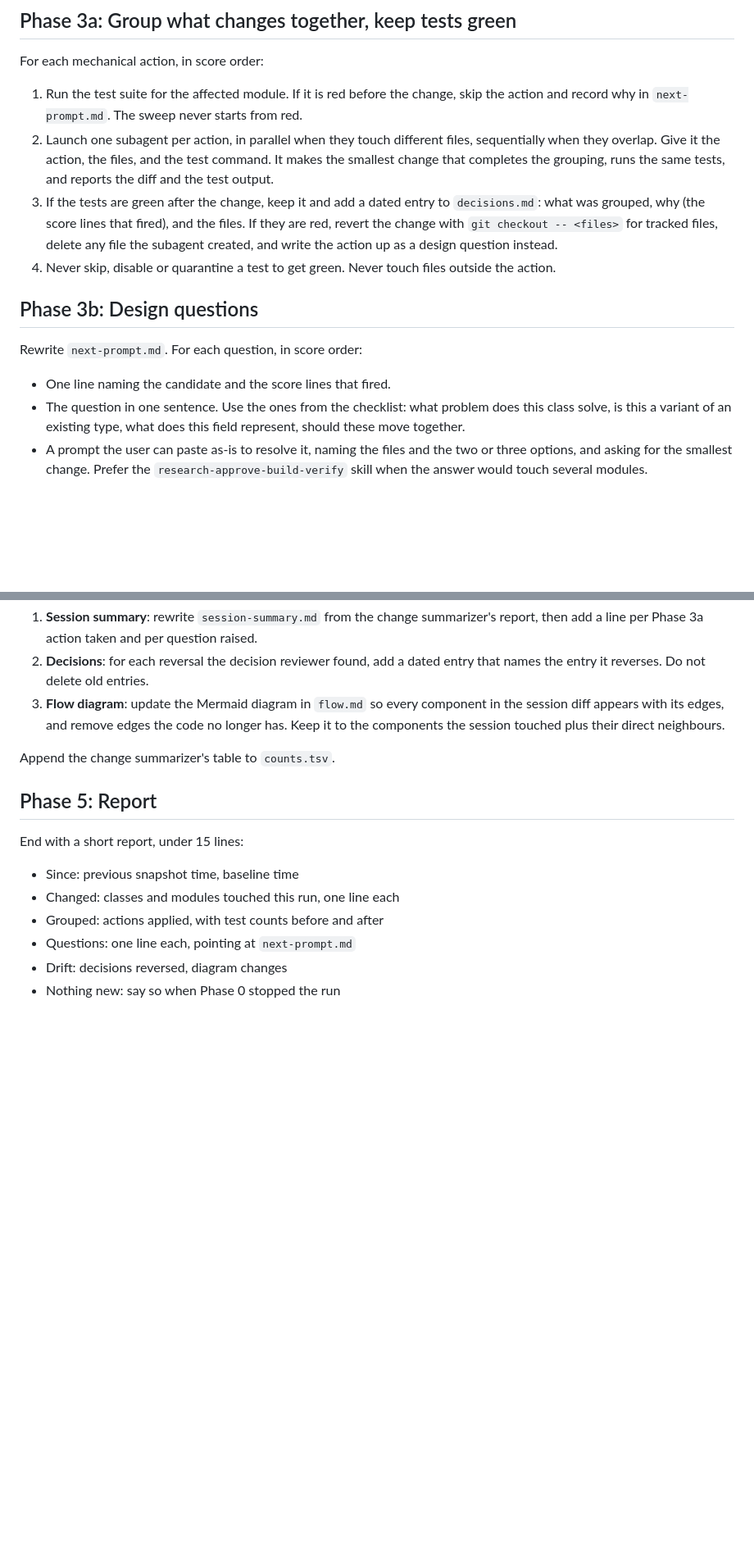
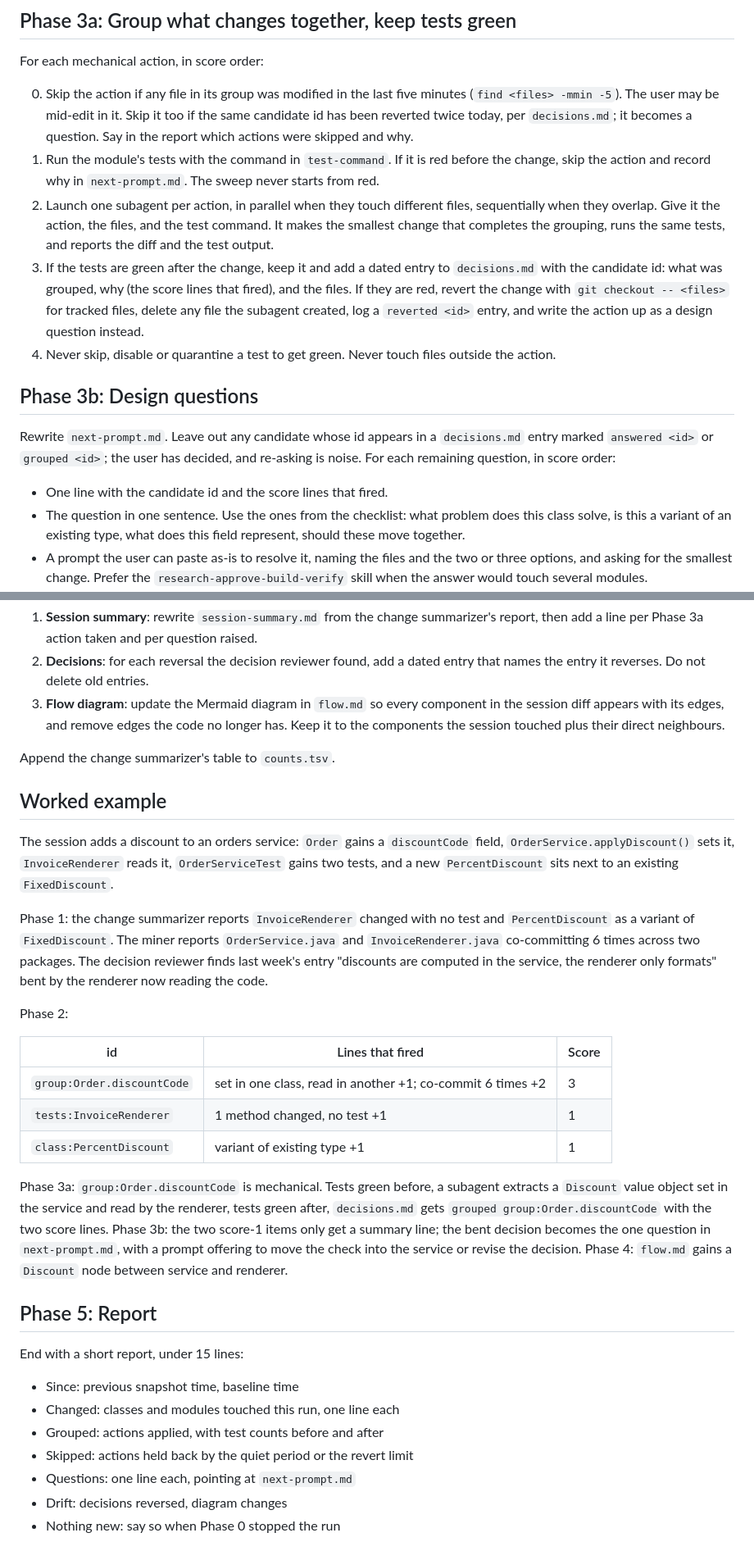
Before and after one commit to nohemi20231/skills, a Markdown page: code-quality-sweep/SKILL.md, 2 parts joined by grey strips. Shown at 82% size. Drawn GitHub-style; blank space fills up the shorter version.

Commit message:
Add guard rails and a worked example to code-quality-sweep
Skip-when line for docs-only or oversized diffs, a test-command file,
a daily co-change cache, stable candidate ids that let an answered
decision silence a question, a quiet period and revert limit before
Phase 3a edits, and a worked example. README notes to trial by hand
before scheduling.

Co-Authored-By: Claude Fable 5.1 <noreply@anthropic.com>
Claude-Session: https://claude.ai/code/session_017j8rqXFbC7zAz7SjBFZP9T

```diff
--- a/code-quality-sweep/SKILL.md
+++ b/code-quality-sweep/SKILL.md
@@ -125,16 +129,17 @@ An action is mechanical when it is one of: move a field and its accessors into t
 
 For each mechanical action, in score order:
 
-1. Run the test suite for the affected module. If it is red before the change, skip the action and record why in `next-prompt.md`. The sweep never starts from red.
+0. Skip the action if any file in its group was modified in the last five minutes (`find <files> -mmin -5`). The user may be mid-edit in it. Skip it too if the same candidate id has been reverted twice today, per `decisions.md`; it becomes a question. Say in the report which actions were skipped and why.
+1. Run the module's tests with the command in `test-command`. If it is red before the change, skip the action and record why in `next-prompt.md`. The sweep never starts from red.
 2. Launch one subagent per action, in parallel when they touch different files, sequentially when they overlap. Give it the action, the files, and the test command. It makes the smallest change that completes the grouping, runs the same tests, and reports the diff and the test output.
-3. If the tests are green after the change, keep it and add a dated entry to `decisions.md`: what was grouped, why (the score lines that fired), and the files. If they are red, revert the change with `git checkout -- <files>` for tracked files, delete any file the subagent created, and write the action up as a design question instead.
+3. If the tests are green after the change, keep it and add a dated entry to `decisions.md` with the candidate id: what was grouped, why (the score lines that fired), and the files. If they are red, revert the change with `git checkout -- <files>` for tracked files, delete any file the subagent created, log a `reverted <id>` entry, and write the action up as a design question instead.
 4. Never skip, disable or quarantine a test to get green. Never touch files outside the action.
 
 ## Phase 3b: Design questions
 
-Rewrite `next-prompt.md`. For each question, in score order:
+Rewrite `next-prompt.md`. Leave out any candidate whose id appears in a `decisions.md` entry marked `answered <id>` or `grouped <id>`; the user has decided, and re-asking is noise. For each remaining question, in score order:
 
-- One line naming the candidate and the score lines that fired.
+- One line with the candidate id and the score lines that fired.
 - The question in one sentence. Use the ones from the checklist: what problem does this class solve, is this a variant of an existing type, what does this field represent, should these move together.
 - A prompt the user can paste as-is to resolve it, naming the files and the two or three options, and asking for the smallest change. Prefer the `research-approve-build-verify` skill when the answer would touch several modules.
 
@@ -148,6 +153,22 @@ Run the three updates in parallel; they touch different files.
 
 Append the change summarizer's table to `counts.tsv`.
 
+## Worked example
+
+The session adds a discount to an orders service: `Order` gains a `discountCode` field, `OrderService.applyDiscount()` sets it, `InvoiceRenderer` reads it, `OrderServiceTest` gains two tests, and a new `PercentDiscount` sits next to an existing `FixedDiscount`.
+
+Phase 1: the change summarizer reports `InvoiceRenderer` changed with no test and `PercentDiscount` as a variant of `FixedDiscount`. The miner reports `OrderService.java` and `InvoiceRenderer.java` co-committing 6 times across two packages. The decision reviewer finds last week's entry "discounts are computed in the service, the renderer only formats" bent by the renderer now reading the code.
+
+Phase 2:
+
+| id | Lines that fired | Score |
+|---|---|---|
+| `group:Order.discountCode` | set in one class, read in another +1; co-commit 6 times +2 | 3 |
+| `tests:InvoiceRenderer` | 1 method changed, no test +1 | 1 |
+| `class:PercentDiscount` | variant of existing type +1 | 1 |
+
+Phase 3a: `group:Order.discountCode` is mechanical. Tests green before, a subagent extracts a `Discount` value object set in the service and read by the renderer, tests green after, `decisions.md` gets `grouped group:Order.discountCode` with the two score lines. Phase 3b: the two score-1 items only get a summary line; the bent decision becomes the one question in `next-prompt.md`, with a prompt offering to move the check into the service or revise the decision. Phase 4: `flow.md` gains a `Discount` node between service and renderer.
+
 ## Phase 5: Report
 
 End with a short report, under 15 lines:
@@ -155,6 +176,7 @@ End with a short report, under 15 lines:
 - Since: previous snapshot time, baseline time
 - Changed: classes and modules touched this run, one line each
 - Grouped: actions applied, with test counts before and after
+- Skipped: actions held back by the quiet period or the revert limit
 - Questions: one line each, pointing at `next-prompt.md`
 - Drift: decisions reversed, diagram changes
 - Nothing new: say so when Phase 0 stopped the run
```
Also changed, not shown: other parts of code-quality-sweep/SKILL.md (+6 -2 lines), 1 other file.
